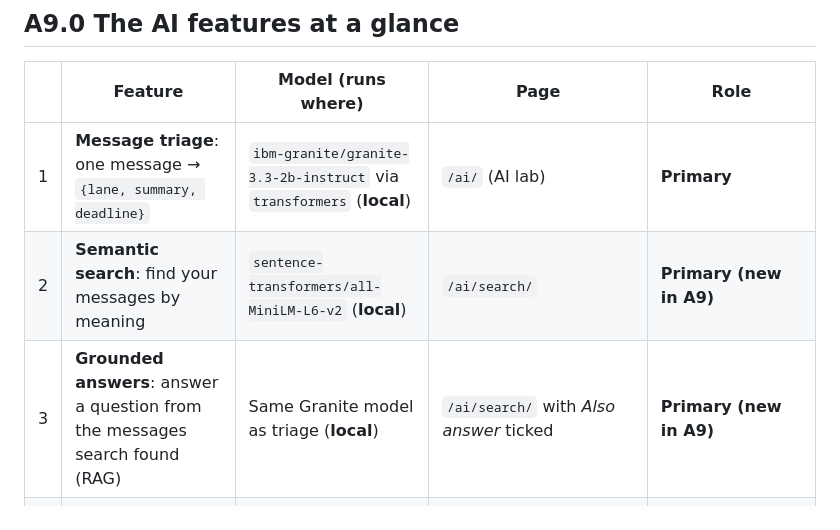
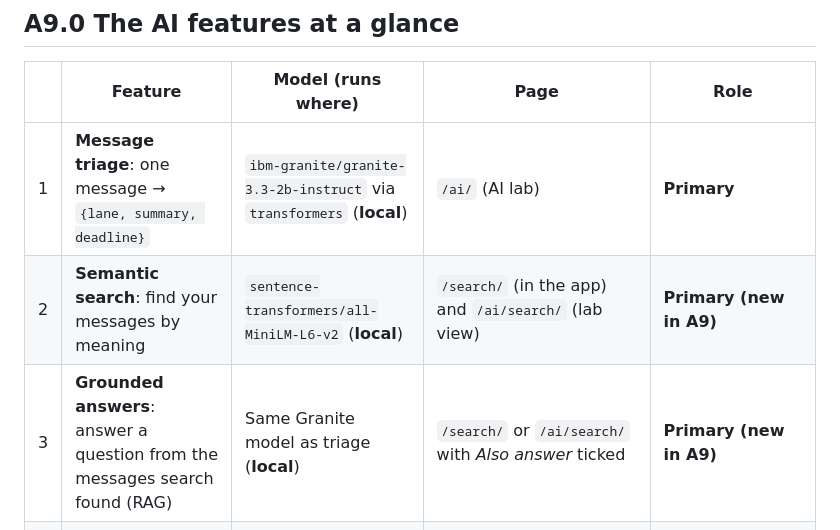
Before and after one commit to Revaant-D/5_Unopsis, a Markdown page: README_AI.md, the part around the change. Drawn GitHub-style.

```diff
--- a/README_AI.md
+++ b/README_AI.md
@@ -13,8 +13,8 @@ guardrails and the Groq brief writer in detail) follows from
 | | Feature | Model (runs where) | Page | Role |
 |---|---|---|---|---|
 | 1 | **Message triage**: one message → `{lane, summary, deadline}` | `ibm-granite/granite-3.3-2b-instruct` via `transformers` (**local**) | `/ai/` (AI lab) | **Primary** |
-| 2 | **Semantic search**: find your messages by meaning | `sentence-transformers/all-MiniLM-L6-v2` (**local**) | `/ai/search/` | **Primary (new in A9)** |
-| 3 | **Grounded answers**: answer a question from the messages search found (RAG) | Same Granite model as triage (**local**) | `/ai/search/` with *Also answer* ticked | **Primary (new in A9)** |
+| 2 | **Semantic search**: find your messages by meaning | `sentence-transformers/all-MiniLM-L6-v2` (**local**) | `/search/` (in the app) and `/ai/search/` (lab view) | **Primary (new in A9)** |
+| 3 | **Grounded answers**: answer a question from the messages search found (RAG) | Same Granite model as triage (**local**) | `/search/` or `/ai/search/` with *Also answer* ticked | **Primary (new in A9)** |
 | 4 | **Brief writing**: triaged lines → headline and paragraphs | Groq `openai/gpt-oss-20b` (external API, free tier) | `/ai/briefs/<pk>/write/` | **Optional / secondary**: without a key, a template writer does this |
 
 Features 1–3 run entirely on the machine serving the app, with public Hugging Face models,
```
Also changed, not shown: README.md (+18 -3 lines).
